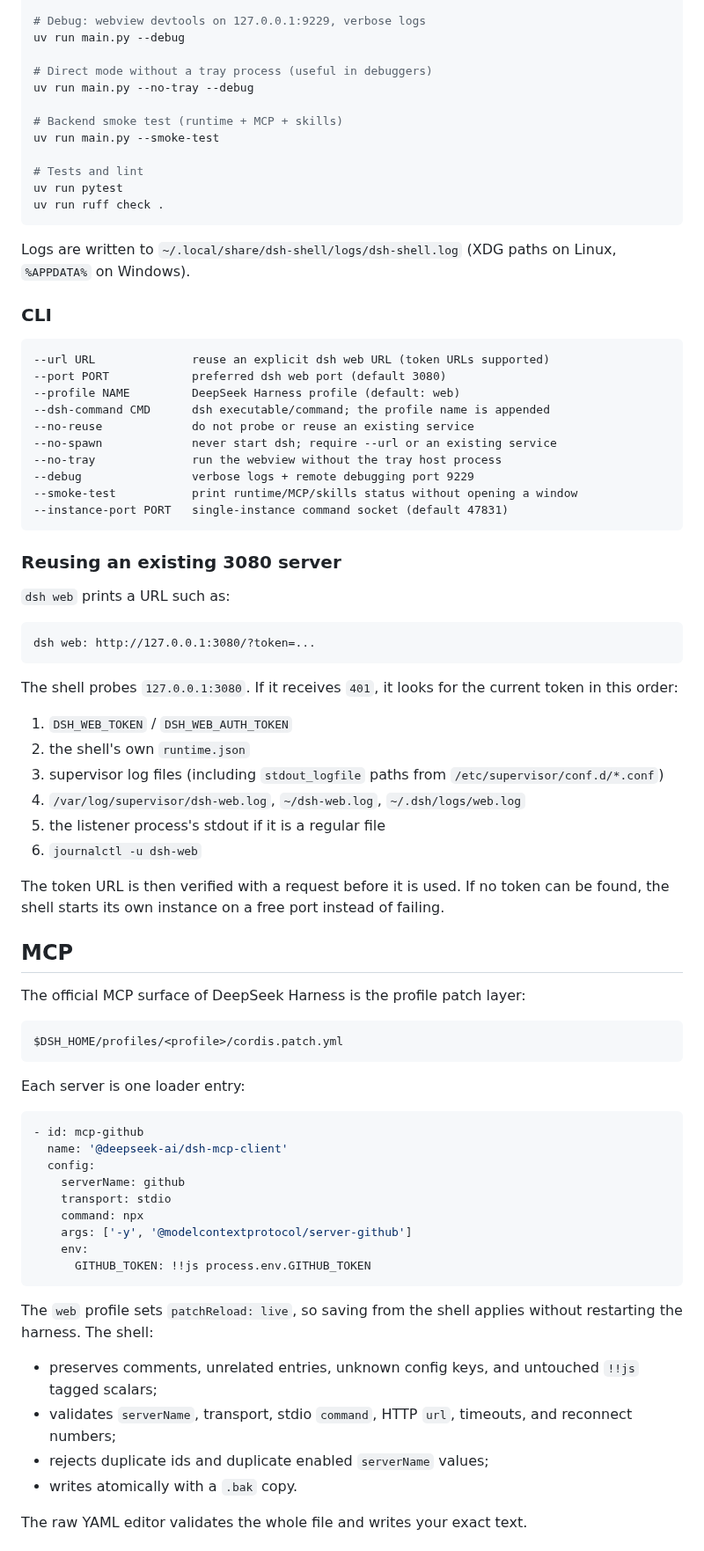
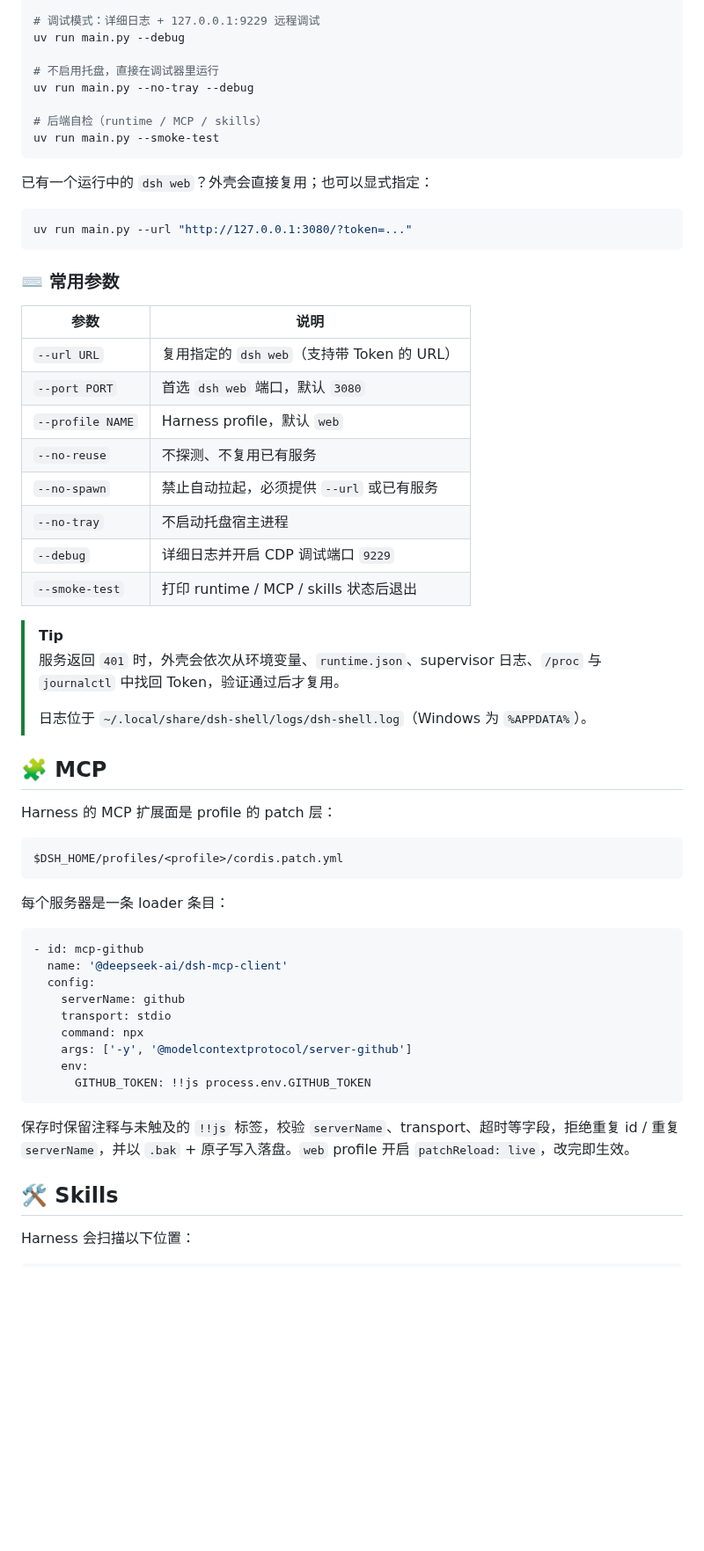
Before and after one commit to Pidbid/dsh-shell, a Markdown page: README.md, the part around one of its changes. Shown at 88% size. Drawn GitHub-style; blank space fills up the shorter version.

````diff
--- a/README.md
+++ b/README.md
@@ -45,67 +53,48 @@ uv sync --group dev
 uv run main.py
 
-# Debug: webview devtools on 127.0.0.1:9229, verbose logs
+# 调试模式：详细日志 + 127.0.0.1:9229 远程调试
 uv run main.py --debug
 
-# Direct mode without a tray process (useful in debuggers)
+# 不启用托盘，直接在调试器里运行
 uv run main.py --no-tray --debug
 
-# Backend smoke test (runtime + MCP + skills)
+# 后端自检（runtime / MCP / skills）
 uv run main.py --smoke-test
-
-# Tests and lint
-uv run pytest
-uv run ruff check .
 ```
 
-Logs are written to `~/.local/share/dsh-shell/logs/dsh-shell.log` (XDG paths on Linux, `%APPDATA%` on Windows).
+已有一个运行中的 `dsh web`？外壳会直接复用；也可以显式指定：
 
-### CLI
-
-```text
---url URL              reuse an explicit dsh web URL (token URLs supported)
---port PORT            preferred dsh web port (default 3080)
---profile NAME         DeepSeek Harness profile (default: web)
---dsh-command CMD      dsh executable/command; the profile name is appended
---no-reuse             do not probe or reuse an existing service
---no-spawn             never start dsh; require --url or an existing service
---no-tray              run the webview without the tray host process
---debug                verbose logs + remote debugging port 9229
---smoke-test           print runtime/MCP/skills status without opening a window
---instance-port PORT   single-instance command socket (default 47831)
+```bash
+uv run main.py --url "http://127.0.0.1:3080/?token=..."
 ```
 
-### Reusing an existing 3080 server
+### ⌨️ 常用参数
 
-`dsh web` prints a URL such as:
+| 参数 | 说明 |
+| --- | --- |
+| `--url URL` | 复用指定的 `dsh web`（支持带 Token 的 URL） |
+| `--port PORT` | 首选 `dsh web` 端口，默认 `3080` |
+| `--profile NAME` | Harness profile，默认 `web` |
+| `--no-reuse` | 不探测、不复用已有服务 |
+| `--no-spawn` | 禁止自动拉起，必须提供 `--url` 或已有服务 |
+| `--no-tray` | 不启动托盘宿主进程 |
+| `--debug` | 详细日志并开启 CDP 调试端口 `9229` |
+| `--smoke-test` | 打印 runtime / MCP / skills 状态后退出 |
 
-```text
-dsh web: http://127.0.0.1:3080/?token=...
-```
+> [!TIP]
+> 服务返回 `401` 时，外壳会依次从环境变量、`runtime.json`、supervisor 日志、`/proc` 与 `journalctl` 中找回 Token，验证通过后才复用。
+>
+> 日志位于 `~/.local/share/dsh-shell/logs/dsh-shell.log`（Windows 为 `%APPDATA%`）。
 
-The shell probes `127.0.0.1:3080`. If it receives `401`, it looks for the current
-token in this order:
+## 🧩 MCP
 
-1. `DSH_WEB_TOKEN` / `DSH_WEB_AUTH_TOKEN`
-2. the shell's own `runtime.json`
-3. supervisor log files (including `stdout_logfile` paths from
-   `/etc/supervisor/conf.d/*.conf`)
-4. `/var/log/supervisor/dsh-web.log`, `~/dsh-web.log`, `~/.dsh/logs/web.log`
-5. the listener process's stdout if it is a regular file
-6. `journalctl -u dsh-web`
-
-The token URL is then verified with a request before it is used. If no token can
-be found, the shell starts its own instance on a free port instead of failing.
-
-## MCP
-
-The official MCP surface of DeepSeek Harness is the profile patch layer:
+Harness 的 MCP 扩展面是 profile 的 patch 层：
 
 ```text
 $DSH_HOME/profiles/<profile>/cordis.patch.yml
 ```
 
-Each server is one loader entry:
+每个服务器是一条 loader 条目：
 
 ```yaml
 - id: mcp-github
@@ -119,15 +108,9 @@ Each server is one loader entry:
       GITHUB_TOKEN: !!js process.env.GITHUB_TOKEN
 ```
 
-The `web` profile sets `patchReload: live`, so saving from the shell applies
-without restarting the harness. The shell:
+保存时保留注释与未触及的 `!!js` 标签，校验 `serverName`、transport、超时等字段，拒绝重复 id / 重复 `serverName`，并以 `.bak` + 原子写入落盘。`web` profile 开启 `patchReload: live`，改完即生效。
 
-- preserves comments, unrelated entries, unknown config keys, and untouched
-  `!!js` tagged scalars;
-- validates `serverName`, transport, stdio `command`, HTTP `url`, timeouts, and
-  reconnect numbers;
-- rejects duplicate ids and duplicate enabled `serverName` values;
-- writes atomically with a `.bak` copy.
+## 🛠️ Skills
 
-The raw YAML editor validates the whole file and writes your exact text.
+Harness 会扫描以下位置：
 
````
Also changed, not shown: other parts of README.md (+65 -169 lines), README.en.md (added, +156 -0 lines), docs/screenshots/main-window.png (added), docs/screenshots/settings-mcp.png (added), docs/screenshots/settings-overview.png (added), docs/screenshots/settings-skills.png (added).
